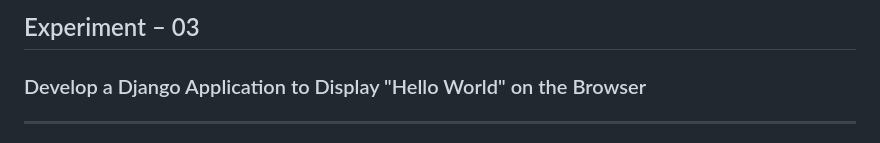
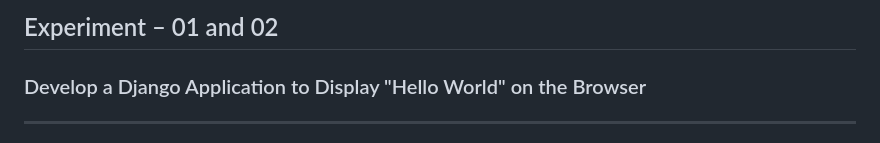
Before and after one commit to sonaji94/first_second-pgrm, a Markdown page: README.md, the part around the change. Rendered like a GitHub page.

```diff
--- a/README.md
+++ b/README.md
@@ -1,4 +1,4 @@
-## Experiment – 03
+## Experiment – 01 and 02
 
 ### Develop a Django Application to Display "Hello World" on the Browser
 
```
